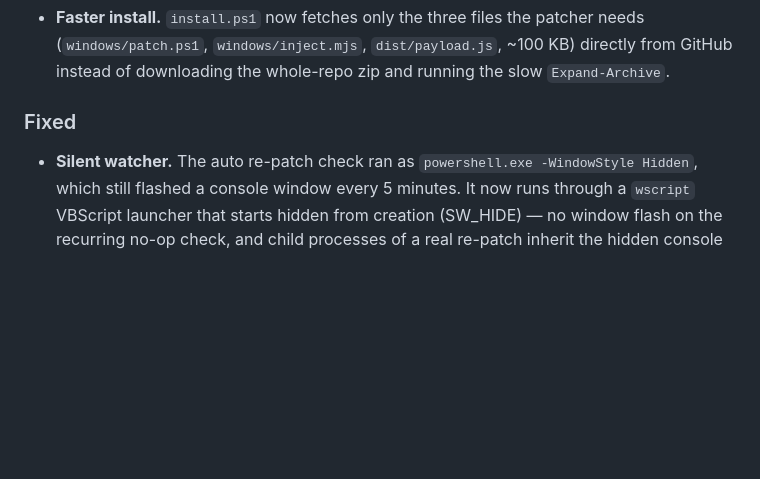
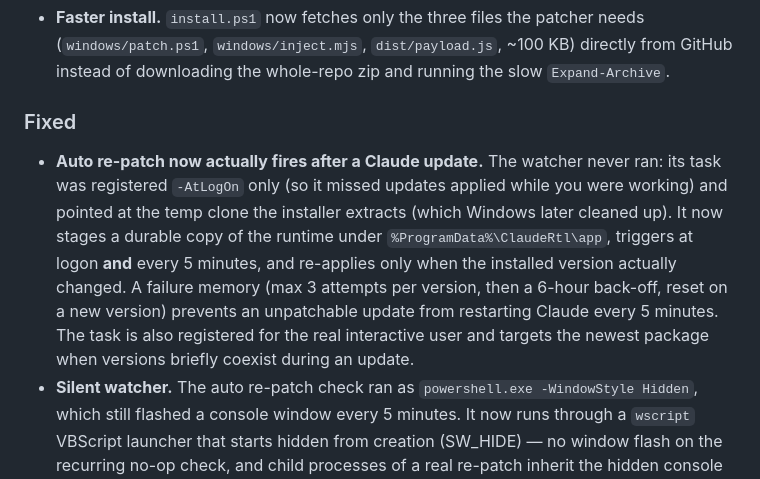
Before and after one commit to eliranpv11/claude-desktop-rtl, a Markdown page: CHANGELOG.md, the part around one of its changes. Rendered like a GitHub page; blank space fills up the shorter version.

Commit message:
chore(release): 0.4.0 — global RTL, silent+reliable watcher, faster install
Co-Authored-By: Claude Opus 4.8 <noreply@anthropic.com>

```diff
--- a/CHANGELOG.md
+++ b/CHANGELOG.md
@@ -24,6 +26,16 @@ and this project adheres to [Semantic Versioning](https://semver.org/spec/v2.0.0
   slow `Expand-Archive`.
 
 ### Fixed
+- **Auto re-patch now actually fires after a Claude update.** The watcher never
+  ran: its task was registered `-AtLogOn` only (so it missed updates applied
+  while you were working) and pointed at the temp clone the installer extracts
+  (which Windows later cleaned up). It now stages a durable copy of the runtime
+  under `%ProgramData%\ClaudeRtl\app`, triggers at logon **and** every 5 minutes,
+  and re-applies only when the installed version actually changed. A failure
+  memory (max 3 attempts per version, then a 6-hour back-off, reset on a new
+  version) prevents an unpatchable update from restarting Claude every 5 minutes.
+  The task is also registered for the real interactive user and targets the
+  newest package when versions briefly coexist during an update.
 - **Silent watcher.** The auto re-patch check ran as `powershell.exe
   -WindowStyle Hidden`, which still flashed a console window every 5 minutes. It
   now runs through a `wscript` VBScript launcher that starts hidden from creation
```
Also changed, not shown: other parts of CHANGELOG.md (+2 -0 lines).
